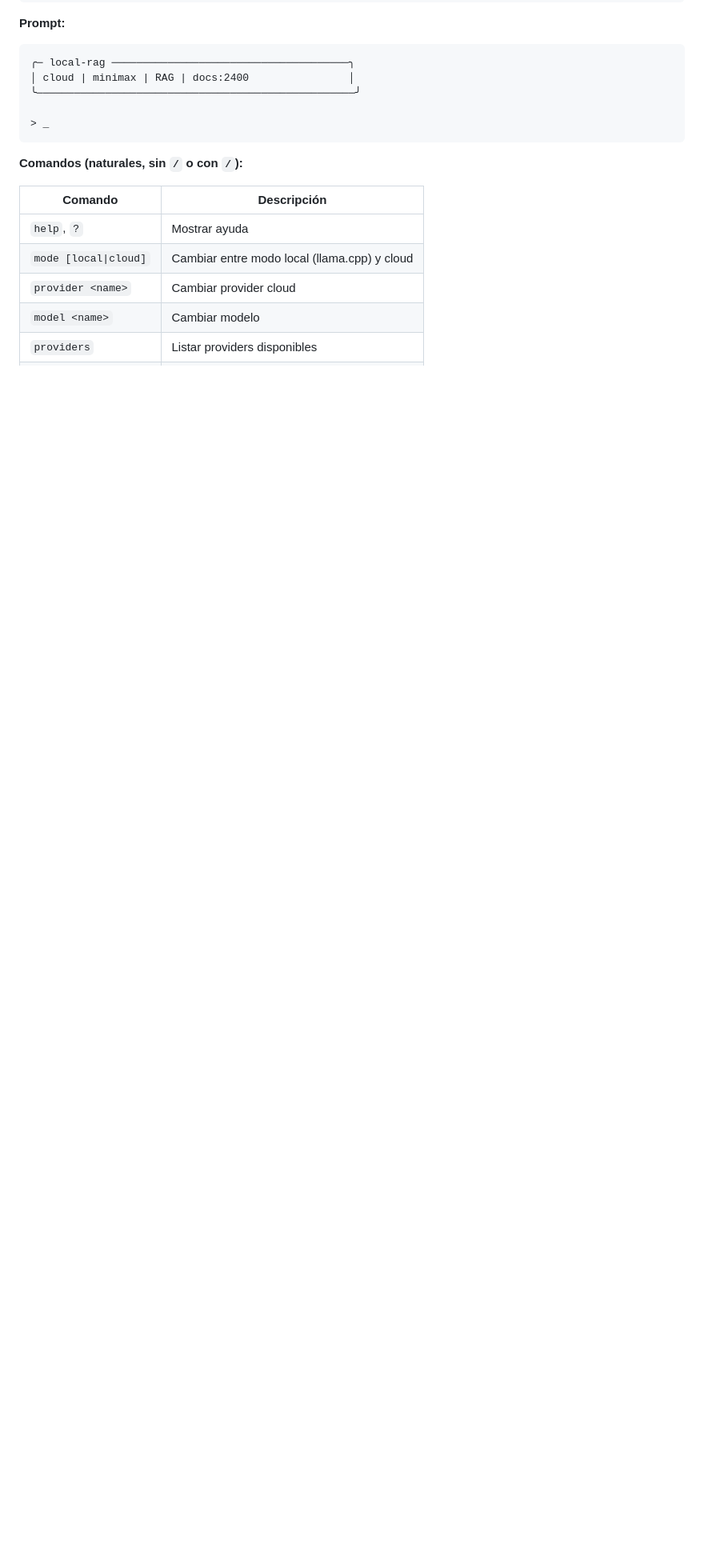
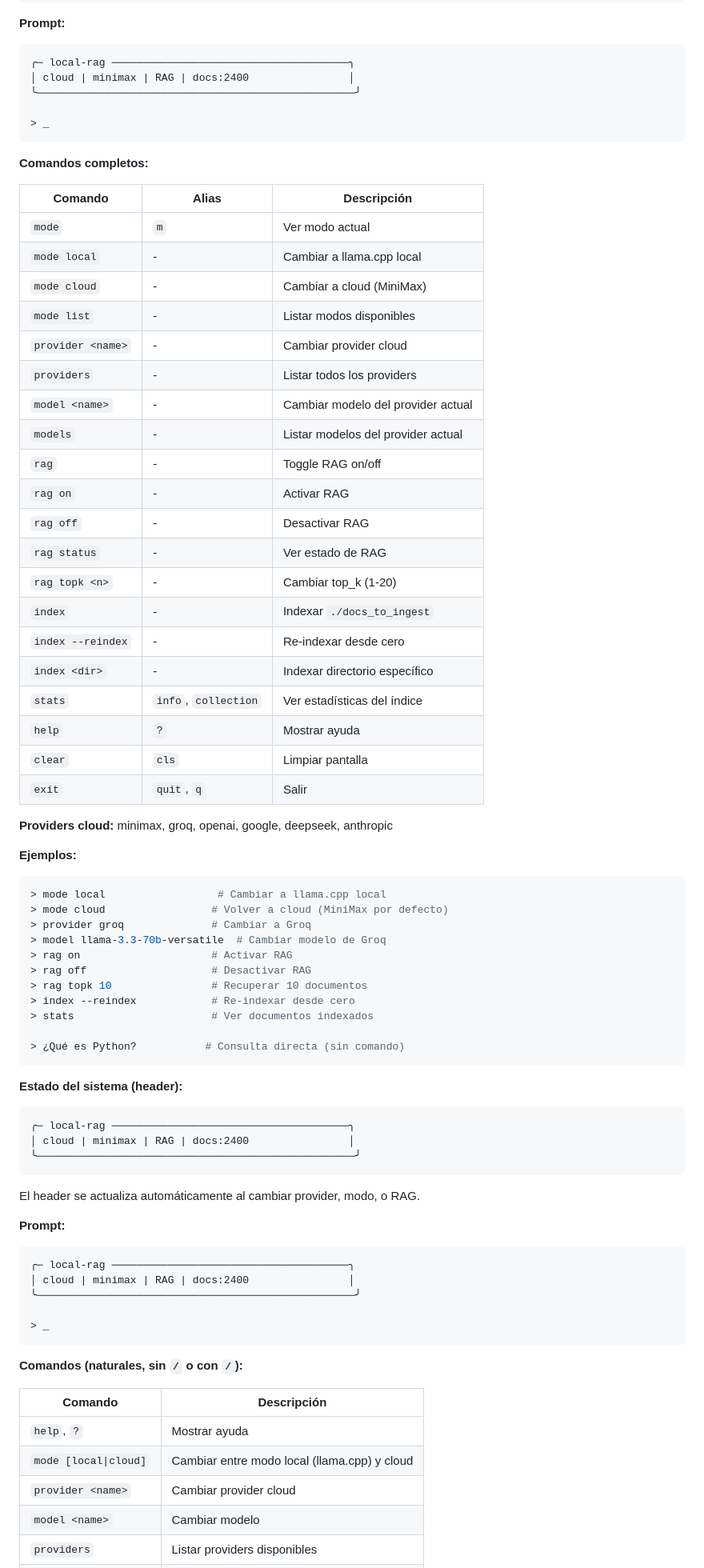
Before and after one commit to Gatoco/local-rag, a Markdown page: README.md, the part around the change. Shown at 80% size. Rendered like a GitHub page; blank space fills up the shorter version.

Commit message:
docs: complete REPL commands reference

````diff
--- a/README.md
+++ b/README.md
@@ -198,6 +198,66 @@ python3 -m src.infrastructure.entrypoints.mylocalrag
 > _
 ```
 
+**Comandos completos:**
+
+| Comando | Alias | Descripción |
+|---------|-------|-------------|
+| `mode` | `m` | Ver modo actual |
+| `mode local` | - | Cambiar a llama.cpp local |
+| `mode cloud` | - | Cambiar a cloud (MiniMax) |
+| `mode list` | - | Listar modos disponibles |
+| `provider <name>` | - | Cambiar provider cloud |
+| `providers` | - | Listar todos los providers |
+| `model <name>` | - | Cambiar modelo del provider actual |
+| `models` | - | Listar modelos del provider actual |
+| `rag` | - | Toggle RAG on/off |
+| `rag on` | - | Activar RAG |
+| `rag off` | - | Desactivar RAG |
+| `rag status` | - | Ver estado de RAG |
+| `rag topk <n>` | - | Cambiar top_k (1-20) |
+| `index` | - | Indexar `./docs_to_ingest` |
+| `index --reindex` | - | Re-indexar desde cero |
+| `index <dir>` | - | Indexar directorio específico |
+| `stats` | `info`, `collection` | Ver estadísticas del índice |
+| `help` | `?` | Mostrar ayuda |
+| `clear` | `cls` | Limpiar pantalla |
+| `exit` | `quit`, `q` | Salir |
+
+**Providers cloud:** minimax, groq, openai, google, deepseek, anthropic
+
+**Ejemplos:**
+```bash
+> mode local                  # Cambiar a llama.cpp local
+> mode cloud                 # Volver a cloud (MiniMax por defecto)
+> provider groq              # Cambiar a Groq
+> model llama-3.3-70b-versatile  # Cambiar modelo de Groq
+> rag on                     # Activar RAG
+> rag off                    # Desactivar RAG
+> rag topk 10                # Recuperar 10 documentos
+> index --reindex            # Re-indexar desde cero
+> stats                      # Ver documentos indexados
+
+> ¿Qué es Python?           # Consulta directa (sin comando)
+```
+
+**Estado del sistema (header):**
+```
+╭─ local-rag ──────────────────────────────────────╮
+│ cloud | minimax | RAG | docs:2400                │
+╰───────────────────────────────────────────────────╯
+```
+
+El header se actualiza automáticamente al cambiar provider, modo, o RAG.
+
+**Prompt:**
+```
+╭─ local-rag ──────────────────────────────────────╮
+│ cloud | minimax | RAG | docs:2400                │
+╰───────────────────────────────────────────────────╯
+
+> _
+```
+
 **Comandos (naturales, sin `/` o con `/`):**
 
 | Comando | Descripción |
````
